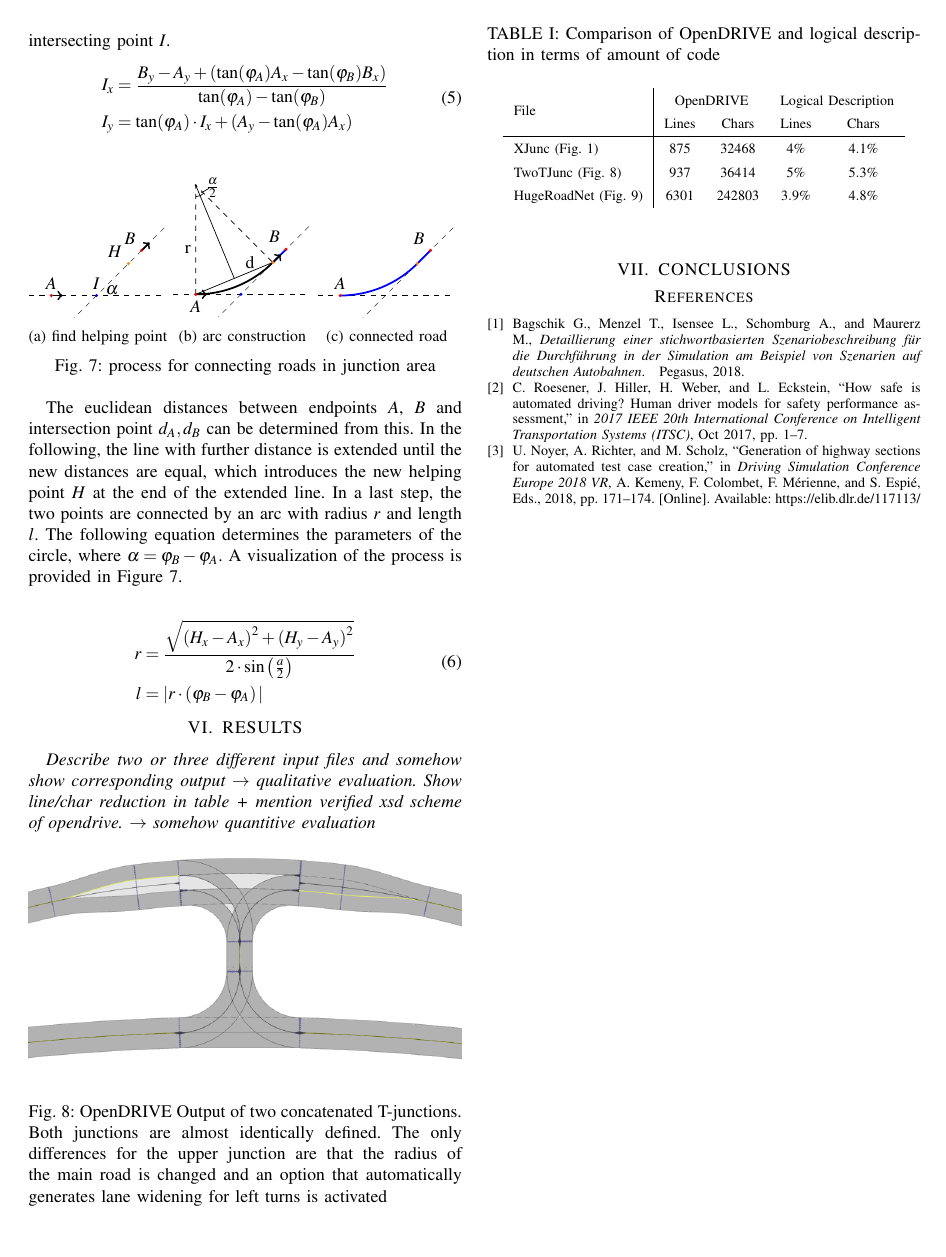
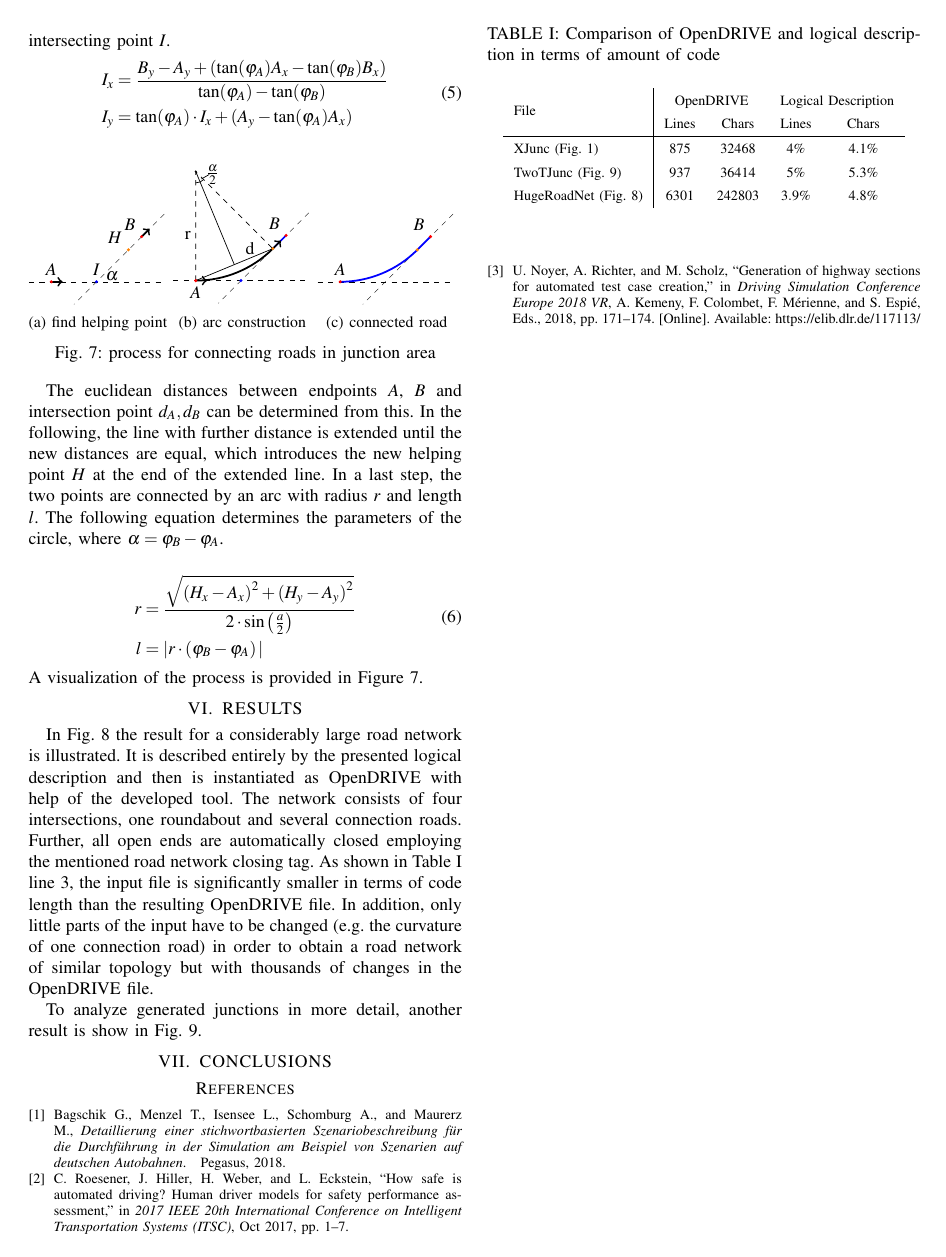
Before and after one commit to ika-rwth-aachen/RoadGeneration, a LaTeX paper (paper/tex/root.tex): page 5 of 6. Compiled offline with pdfLaTeX.

Commit message:
Start with result section

```diff
--- a/paper/tex/root.tex
+++ b/paper/tex/root.tex
@@ -240,7 +240,7 @@ The specified input may be translated into the road network standard format Open
         \label{fig_connecting_road}
     \end{figure}
 
-    The euclidean distances between endpoints \(A\), \(B\) and intersection point \(d_A, d_B\) can be determined from this. In the following, the line with further distance is extended until the new distances are equal, which introduces the new helping point \(H\) at the end of the extended line. In a last step, the two points are connected by an arc with radius \(r\) and length \(l\). The following equation determines the parameters of the circle, where \(\alpha = \varphi_B - \varphi_A\). A visualization of the process is provided in Figure~\ref{fig_connecting_road}.
+    The euclidean distances between endpoints \(A\), \(B\) and intersection point \(d_A, d_B\) can be determined from this. In the following, the line with further distance is extended until the new distances are equal, which introduces the new helping point \(H\) at the end of the extended line. In a last step, the two points are connected by an arc with radius \(r\) and length \(l\). The following equation determines the parameters of the circle, where \(\alpha = \varphi_B - \varphi_A\).
 
     \begin{align}
         \begin{split}
@@ -248,9 +248,10 @@ The specified input may be translated into the road network standard format Open
         l &= \vert r \cdot \left(\varphi_B - \varphi_A\right) \vert \\
         \end{split}
     \end{align}
-
+ 	A visualization of the process is provided in Figure~\ref{fig_connecting_road}.
     % TODO: add more functionalities ?
 
 \section{RESULTS}
-\textit{Describe two or three different input files and somehow show corresponding output $\rightarrow$ qualitative evaluation. Show line/char reduction in table + mention verified xsd scheme of opendrive. $\rightarrow$ somehow quantitive evaluation}
+In Fig.~\ref{fig_resHuge} the result for a considerably large road network is illustrated. It  is described entirely by the presented logical description and then is instantiated as OpenDRIVE with help of the developed tool. The network consists of four intersections, one roundabout and several connection roads. Further, all open ends are automatically closed employing the mentioned road network closing tag. As shown in Table~\ref{tab_comparison} line 3, the input file is significantly smaller in terms of code length than the resulting OpenDRIVE file. In addition, only little parts of the input have to be changed (e.g. the curvature of one connection road) in order to obtain a road network of similar topology but with thousands of changes in the OpenDRIVE file.
 
+To analyze generated junctions in more detail, another result is show in Fig.~\ref{fig_res3_2}.
@@ -265,5 +269,3 @@ The specified input may be translated into the road network standard format Open
-	\label{fig_res3}
-\end{figure*}
 \begin{table}[h]
 \caption{Comparison of OpenDRIVE and logical description in terms of amount of code}
 \label{tab_comparison}
```
Also changed, not shown: paper/tex/root.tex (17 more changed lines).
